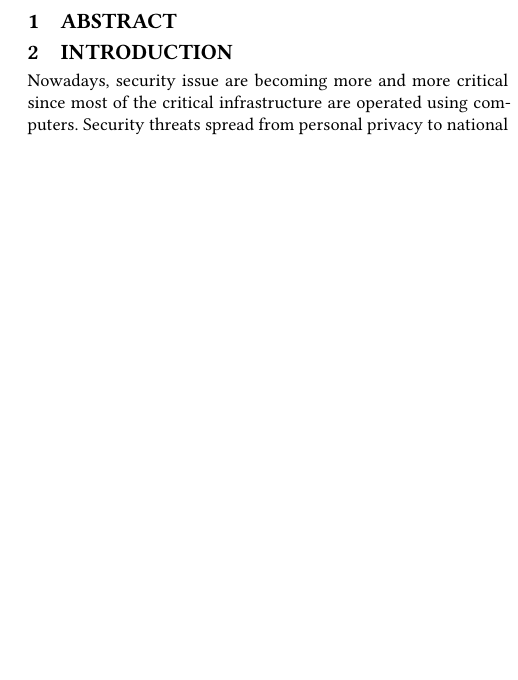
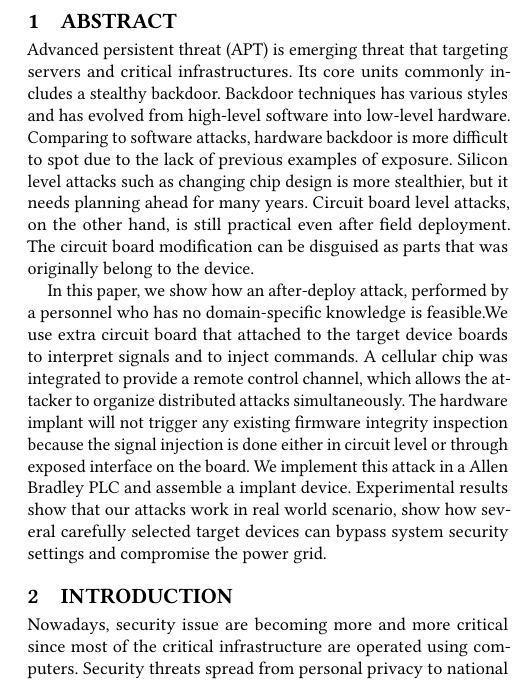
Before and after one commit to whensungoesdown/PLC-HW-Implant, a LaTeX paper (main.tex, which reads sources/abstract.tex): part of one column of page 1 of 14 before the commit and part of one column of page 1 of 15 after it, cut so that both start at the same text, the shorter picture padded with empty space. Compiled offline with pdfLaTeX.

Commit message:
update abstract

```diff
--- a/sources/abstract.tex
+++ b/sources/abstract.tex
@@ -1,3 +1,7 @@
 %! TEX root = 'main.tex'
 \section{Abstract}
 \label{sec:abstract}
+Advanced persistent threat (APT) is emerging threat that targeting servers and critical infrastructures.
+Its core units commonly includes a stealthy backdoor. Backdoor techniques has various styles and has evolved from high-level software into low-level hardware. Comparing to software attacks, hardware backdoor is more difficult to spot due to the lack of previous examples of exposure. Silicon level attacks such as changing chip design is more stealthier, but it needs planning ahead for many years. Circuit board level attacks, on the other hand, is still practical even after field deployment. The circuit board modification can be disguised as parts that was originally belong to the device.
+
+In this paper, we show how an after-deploy attack, performed by a personnel who has no domain-specific knowledge is feasible.We use extra circuit board that attached to the target device boards to interpret signals and to inject commands. A cellular chip was integrated to provide a remote control channel, which allows the attacker to organize distributed attacks simultaneously. The hardware implant will not trigger any existing firmware integrity inspection because the signal injection is done either in circuit level or through exposed interface on the board. We implement this attack in a Allen Bradley PLC and assemble a implant device. Experimental results show that our attacks work in real world scenario, show how several carefully selected target devices can bypass system security settings and compromise the power grid.
```
